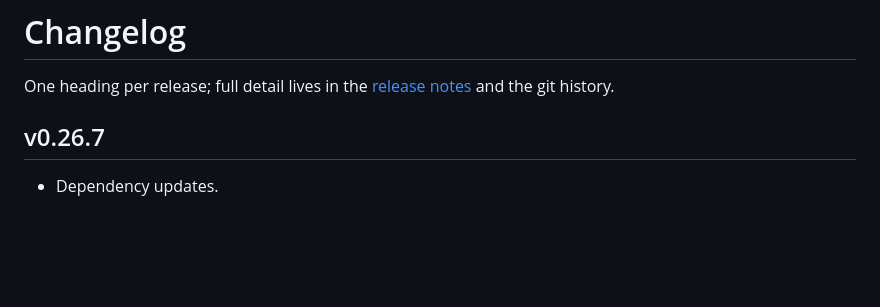
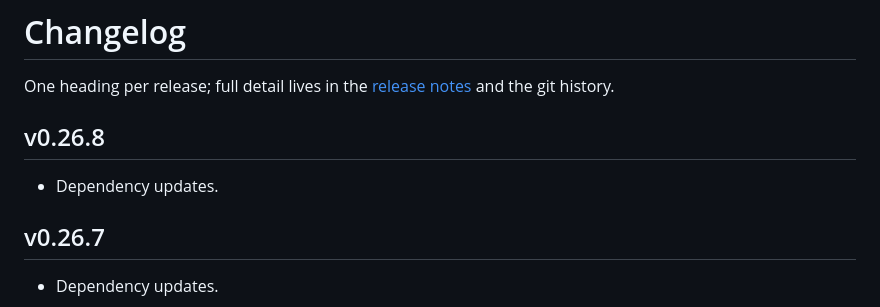
Before and after one commit to truvity/gemaal, a Markdown page: CHANGELOG.md, the part around the change. GitHub-like rendering; blank space fills up the shorter version.

Commit message:
docs(changelog): heading for the v0.26.8 release
Written by the shared auto-release workflow so that the tag names the commit that carries its own heading.

```diff
--- a/CHANGELOG.md
+++ b/CHANGELOG.md
@@ -2,6 +2,10 @@
 
 One heading per release; full detail lives in the [release
 notes](https://github.com/truvity/gemaal/releases) and the git history.
+
+## v0.26.8
+
+- Dependency updates.
 
 ## v0.26.7
 
```
